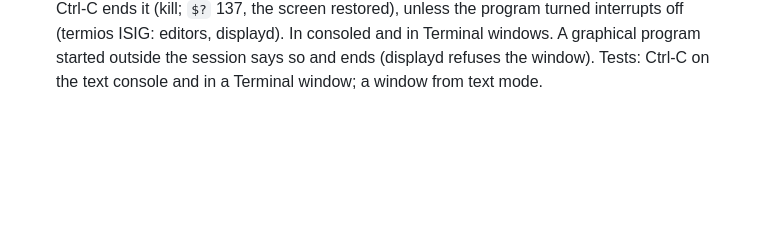
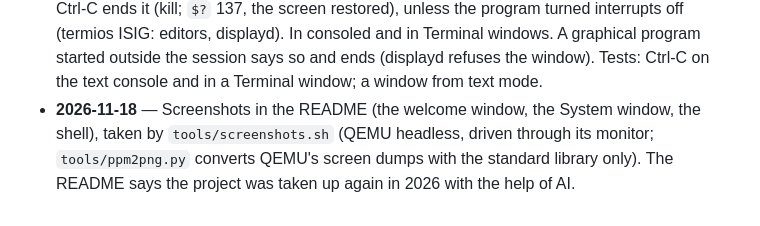
Before and after one commit to ctrl-z-bg/mynos, a Markdown page: doc/STATUS.md, the part around the change. GitHub-like rendering; blank space fills up the shorter version.

```diff
--- a/doc/STATUS.md
+++ b/doc/STATUS.md
@@ -984,3 +984,8 @@ The old SourceForge site is archived in `doc/website/` (mynos-db2).
   program started outside the session says so and ends (displayd refuses
   the window). Tests: Ctrl-C on the text console and in a Terminal
   window; a window from text mode.
+- **2026-11-18** — Screenshots in the README (the welcome window, the
+  System window, the shell), taken by `tools/screenshots.sh` (QEMU
+  headless, driven through its monitor; `tools/ppm2png.py` converts
+  QEMU's screen dumps with the standard library only). The README says
+  the project was taken up again in 2026 with the help of AI.
```
Also changed, not shown: README.md (+30 -6 lines), doc/screenshots/shell.png (added), doc/screenshots/system.png (added), doc/screenshots/welcome.png (added), 2 other files.
